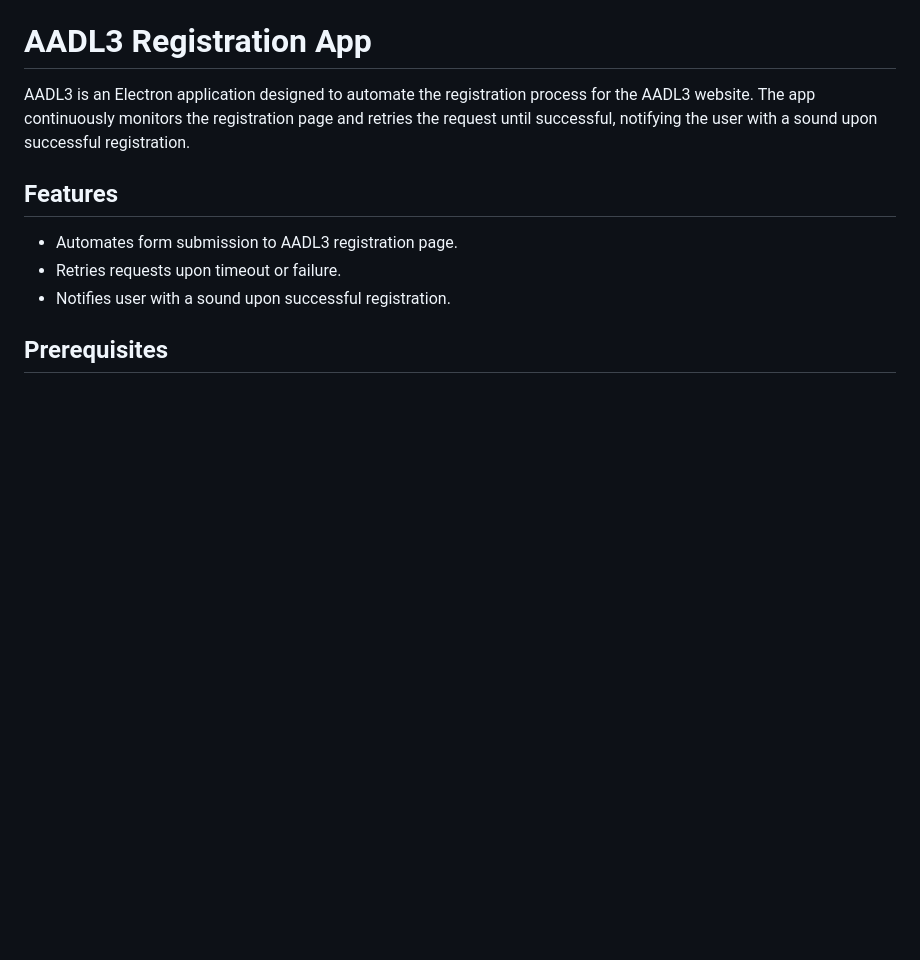
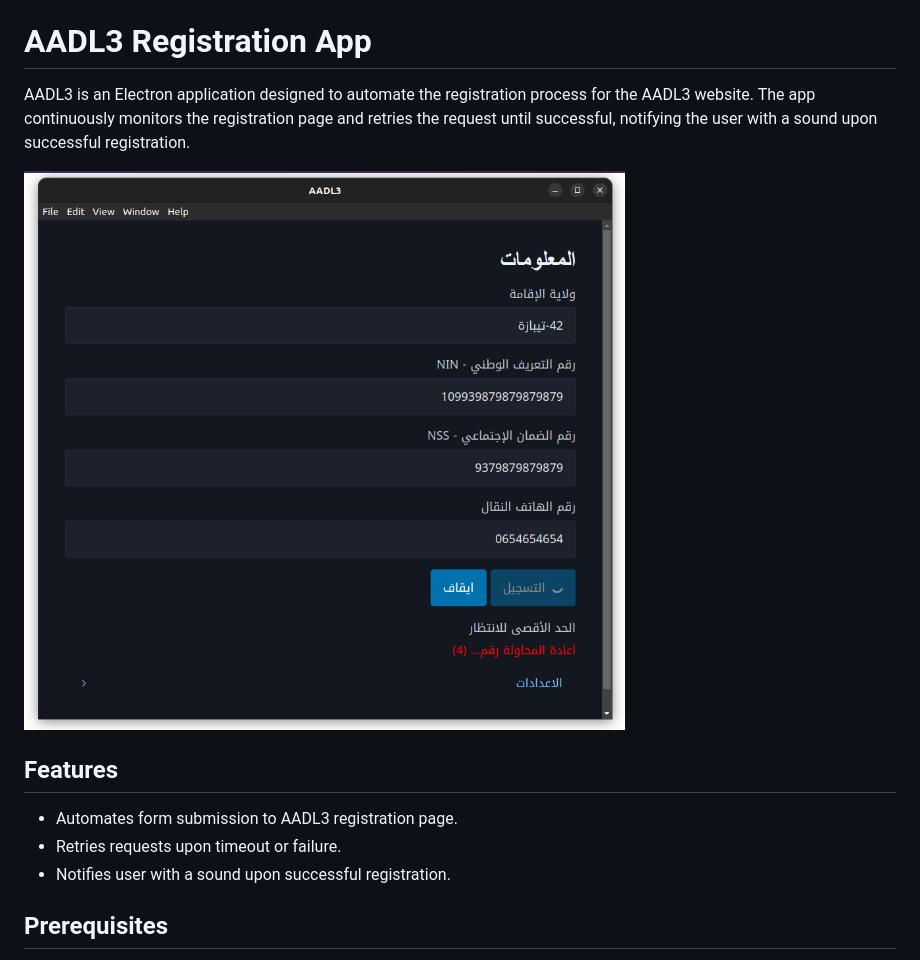
Before and after one commit to TerminalDZ/aadl3-register-request, a Markdown page: README.md, the part around the change. Rendered like a GitHub page; pictures changed too: front.png (added); blank space fills up the shorter version.

Commit message:
add front image

```diff
--- a/README.md
+++ b/README.md
@@ -2,6 +2,7 @@
 
 AADL3 is an Electron application designed to automate the registration process for the AADL3 website. The app continuously monitors the registration page and retries the request until successful, notifying the user with a sound upon successful registration.
 
+![](front.png)
 ## Features
 
 - Automates form submission to AADL3 registration page.
```
